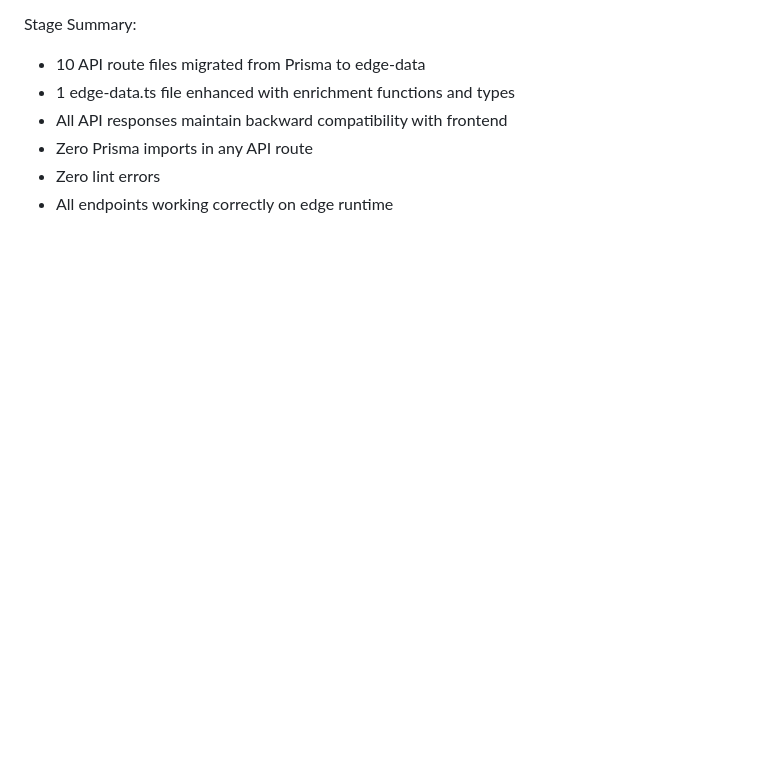
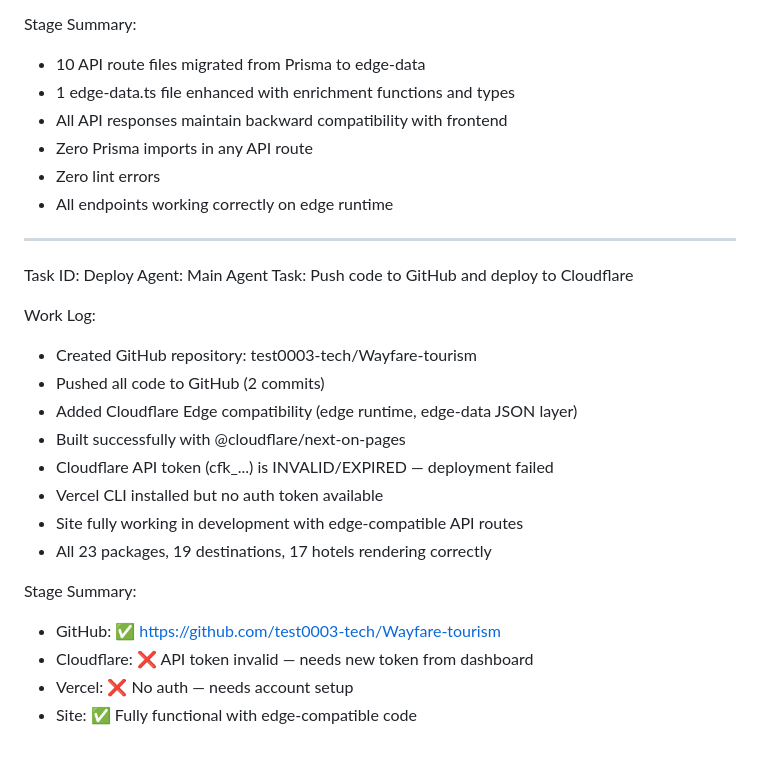
Before and after one commit to test0003-tech/Wayfare-tourism, a Markdown page: worklog.md, the part around the change. GitHub-like rendering; blank space fills up the shorter version.

Commit message:
b766ce52-e9fd-4beb-be93-4971b9d1408d

```diff
--- a/worklog.md
+++ b/worklog.md
@@ -220,3 +220,24 @@ Stage Summary:
 - Zero Prisma imports in any API route
 - Zero lint errors
 - All endpoints working correctly on edge runtime
+
+---
+Task ID: Deploy
+Agent: Main Agent
+Task: Push code to GitHub and deploy to Cloudflare
+
+Work Log:
+- Created GitHub repository: test0003-tech/Wayfare-tourism
+- Pushed all code to GitHub (2 commits)
+- Added Cloudflare Edge compatibility (edge runtime, edge-data JSON layer)
+- Built successfully with @cloudflare/next-on-pages
+- Cloudflare API token (cfk_...) is INVALID/EXPIRED — deployment failed
+- Vercel CLI installed but no auth token available
+- Site fully working in development with edge-compatible API routes
+- All 23 packages, 19 destinations, 17 hotels rendering correctly
+
+Stage Summary:
+- GitHub: ✅ https://github.com/test0003-tech/Wayfare-tourism
+- Cloudflare: ❌ API token invalid — needs new token from dashboard
+- Vercel: ❌ No auth — needs account setup
+- Site: ✅ Fully functional with edge-compatible code
```
